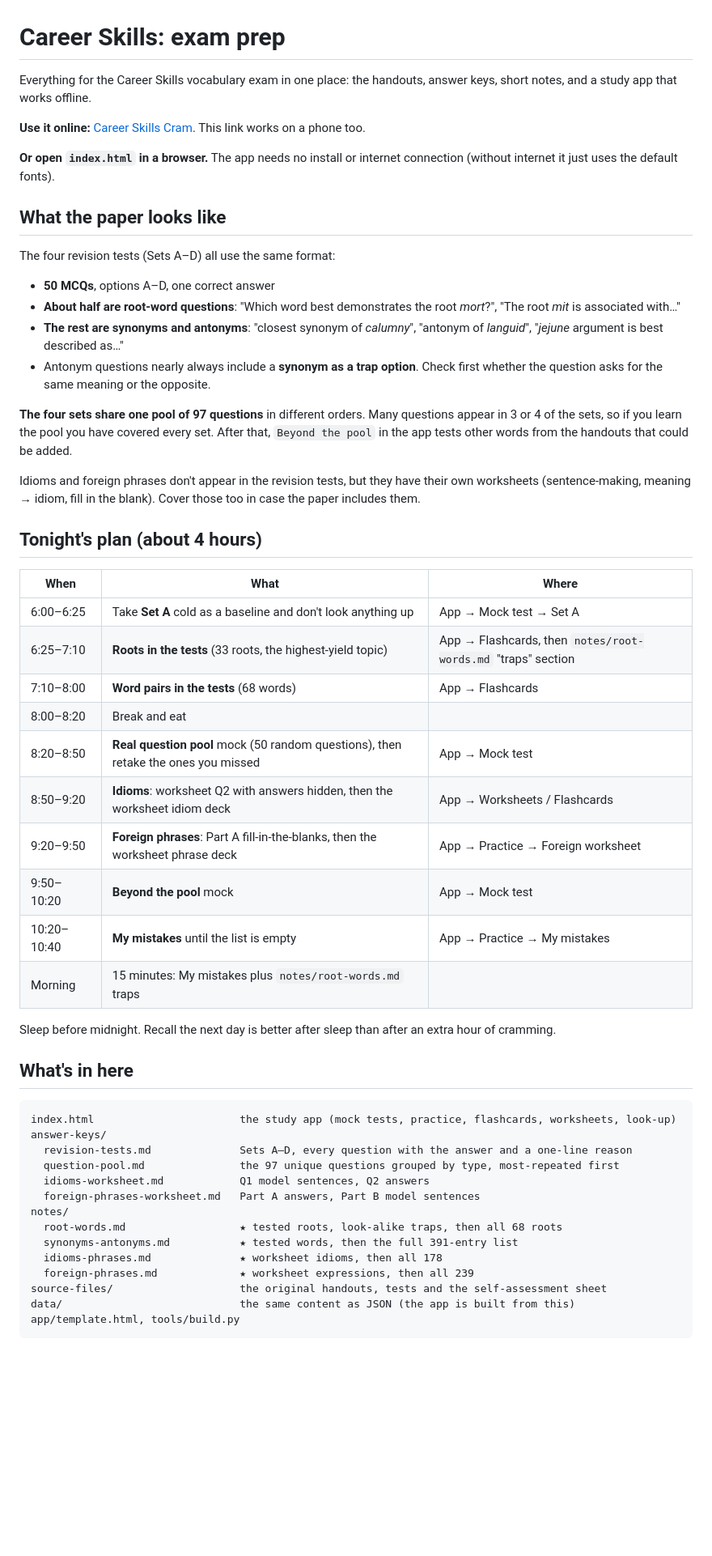
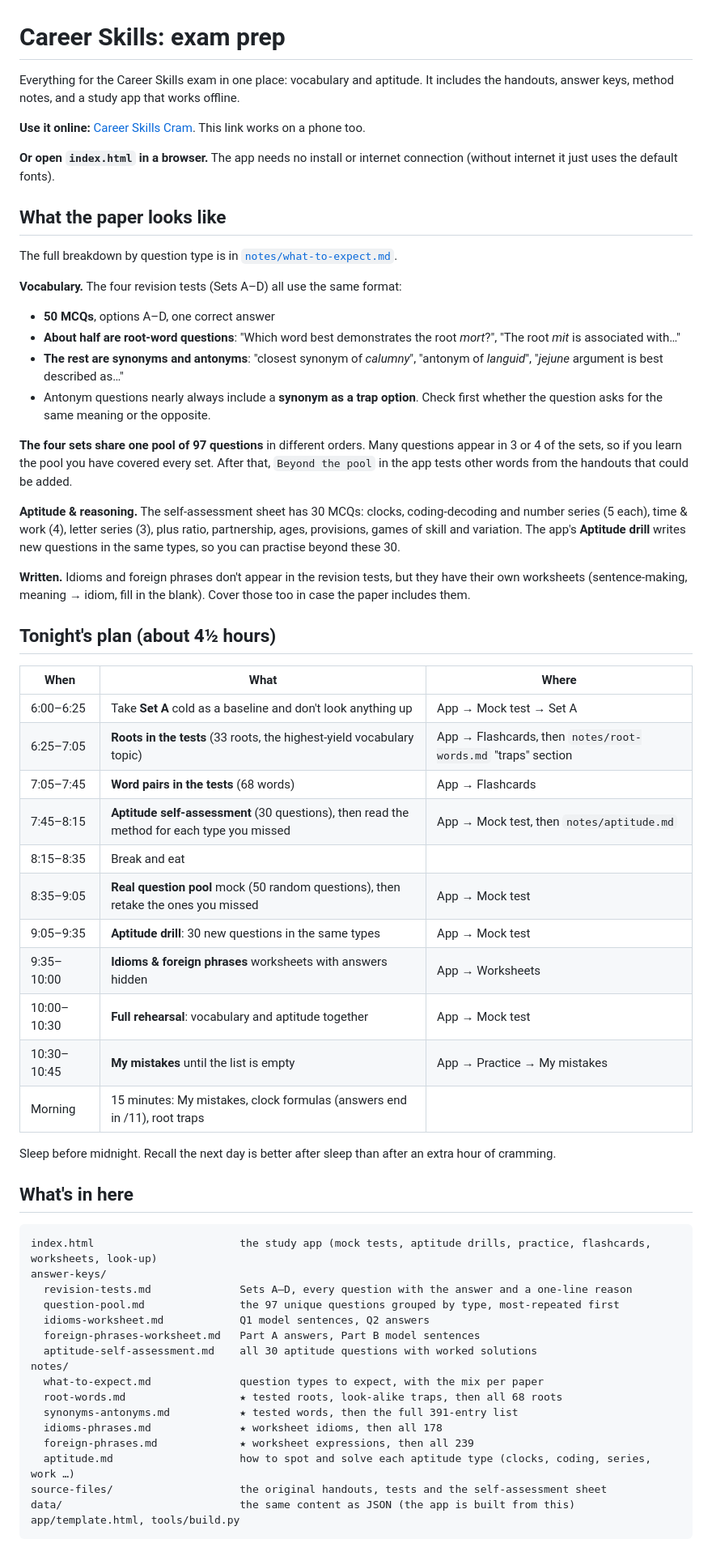
Before and after one commit to ewraj/career-skills-exam-prep, a Markdown page: README.md, the part around one of its changes. Shown at 81% size. Rendered like a GitHub page; blank space fills up the shorter version.

Commit message:
Update README for the aptitude section and tonight's plan
Co-Authored-By: Claude Opus 5.5 <noreply@anthropic.com>

````diff
--- a/README.md
+++ b/README.md
@@ -1,6 +1,6 @@
 # Career Skills: exam prep
 
-Everything for the Career Skills vocabulary exam in one place: the handouts, answer keys, short notes, and a study app that works offline.
+Everything for the Career Skills exam in one place: vocabulary and aptitude. It includes the handouts, answer keys, method notes, and a study app that works offline.
 
 **Use it online:** [Career Skills Cram](https://claude.ai/artifact/C58vY42F73GW4d6HdeFE8W). This link works on a phone too.
 
@@ -8,7 +8,9 @@ Everything for the Career Skills vocabulary exam in one place: the handouts, ans
 
 ## What the paper looks like
 
-The four revision tests (Sets A–D) all use the same format:
+The full breakdown by question type is in [`notes/what-to-expect.md`](notes/what-to-expect.md).
+
+**Vocabulary.** The four revision tests (Sets A–D) all use the same format:
 
 - **50 MCQs**, options A–D, one correct answer
 - **About half are root-word questions**: "Which word best demonstrates the root *mort*?", "The root *mit* is associated with…"
@@ -17,39 +19,45 @@ The four revision tests (Sets A–D) all use the same format:
 
 **The four sets share one pool of 97 questions** in different orders. Many questions appear in 3 or 4 of the sets, so if you learn the pool you have covered every set. After that, `Beyond the pool` in the app tests other words from the handouts that could be added.
 
-Idioms and foreign phrases don't appear in the revision tests, but they have their own worksheets (sentence-making, meaning → idiom, fill in the blank). Cover those too in case the paper includes them.
+**Aptitude & reasoning.** The self-assessment sheet has 30 MCQs: clocks, coding-decoding and number series (5 each), time & work (4), letter series (3), plus ratio, partnership, ages, provisions, games of skill and variation. The app's **Aptitude drill** writes new questions in the same types, so you can practise beyond these 30.
 
-## Tonight's plan (about 4 hours)
+**Written.** Idioms and foreign phrases don't appear in the revision tests, but they have their own worksheets (sentence-making, meaning → idiom, fill in the blank). Cover those too in case the paper includes them.
+
+## Tonight's plan (about 4½ hours)
 
 | When | What | Where |
 |---|---|---|
 | 6:00–6:25 | Take **Set A** cold as a baseline and don't look anything up | App → Mock test → Set A |
-| 6:25–7:10 | **Roots in the tests** (33 roots, the highest-yield topic) | App → Flashcards, then `notes/root-words.md` "traps" section |
-| 7:10–8:00 | **Word pairs in the tests** (68 words) | App → Flashcards |
-| 8:00–8:20 | Break and eat | |
-| 8:20–8:50 | **Real question pool** mock (50 random questions), then retake the ones you missed | App → Mock test |
-| 8:50–9:20 | **Idioms**: worksheet Q2 with answers hidden, then the worksheet idiom deck | App → Worksheets / Flashcards |
-| 9:20–9:50 | **Foreign phrases**: Part A fill-in-the-blanks, then the worksheet phrase deck | App → Practice → Foreign worksheet |
-| 9:50–10:20 | **Beyond the pool** mock | App → Mock test |
-| 10:20–10:40 | **My mistakes** until the list is empty | App → Practice → My mistakes |
-| Morning | 15 minutes: My mistakes plus `notes/root-words.md` traps | |
+| 6:25–7:05 | **Roots in the tests** (33 roots, the highest-yield vocabulary topic) | App → Flashcards, then `notes/root-words.md` "traps" section |
+| 7:05–7:45 | **Word pairs in the tests** (68 words) | App → Flashcards |
+| 7:45–8:15 | **Aptitude self-assessment** (30 questions), then read the method for each type you missed | App → Mock test, then `notes/aptitude.md` |
+| 8:15–8:35 | Break and eat | |
+| 8:35–9:05 | **Real question pool** mock (50 random questions), then retake the ones you missed | App → Mock test |
+| 9:05–9:35 | **Aptitude drill**: 30 new questions in the same types | App → Mock test |
+| 9:35–10:00 | **Idioms & foreign phrases** worksheets with answers hidden | App → Worksheets |
+| 10:00–10:30 | **Full rehearsal**: vocabulary and aptitude together | App → Mock test |
+| 10:30–10:45 | **My mistakes** until the list is empty | App → Practice → My mistakes |
+| Morning | 15 minutes: My mistakes, clock formulas (answers end in /11), root traps | |
 
 Sleep before midnight. Recall the next day is better after sleep than after an extra hour of cramming.
 
 ## What's in here
 
 ```
-index.html                       the study app (mock tests, practice, flashcards, worksheets, look-up)
+index.html                       the study app (mock tests, aptitude drills, practice, flashcards, worksheets, look-up)
 answer-keys/
   revision-tests.md              Sets A–D, every question with the answer and a one-line reason
   question-pool.md               the 97 unique questions grouped by type, most-repeated first
   idioms-worksheet.md            Q1 model sentences, Q2 answers
   foreign-phrases-worksheet.md   Part A answers, Part B model sentences
+  aptitude-self-assessment.md    all 30 aptitude questions with worked solutions
 notes/
+  what-to-expect.md              question types to expect, with the mix per paper
   root-words.md                  ★ tested roots, look-alike traps, then all 68 roots
   synonyms-antonyms.md           ★ tested words, then the full 391-entry list
   idioms-phrases.md              ★ worksheet idioms, then all 178
   foreign-phrases.md             ★ worksheet expressions, then all 239
+  aptitude.md                    how to spot and solve each aptitude type (clocks, coding, series, work …)
 source-files/                    the original handouts, tests and the self-assessment sheet
 data/                            the same content as JSON (the app is built from this)
 app/template.html, tools/build.py
````
Also changed, not shown: other parts of README.md (+1 -1 lines).
